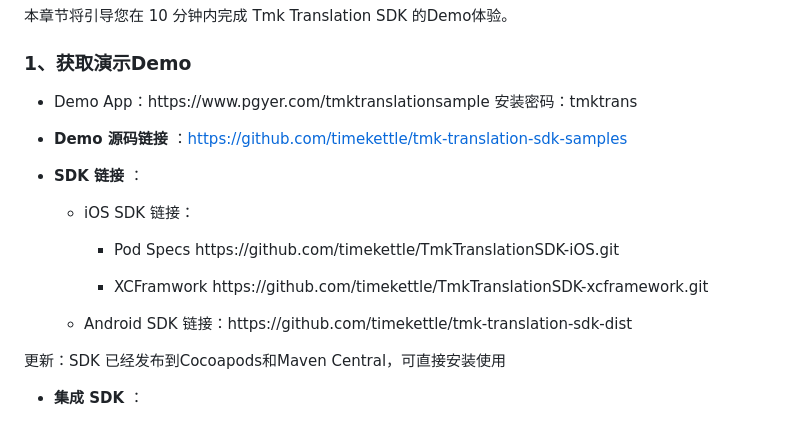
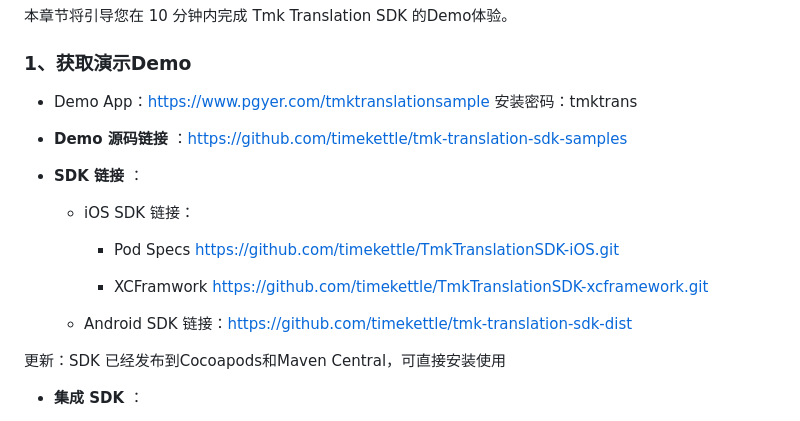
Before and after one commit to timekettle/tmk-translation-sdk-samples, a Markdown page: README.md, the part around the change. Drawn GitHub-style.

Commit message:
chore: 调整readme文档上的URL

```diff
--- a/README.md
+++ b/README.md
@@ -159,7 +159,7 @@ Tmk Translation SDK 是时空壶统一的实时语音翻译能力封装，为开
 
 ### 1、获取演示Demo
 
-- Demo App：https://www\.pgyer\.com/tmktranslationsample 安装密码：tmktrans
+- Demo App：[https://www.pgyer.com/tmktranslationsample](https://www.pgyer.com/tmktranslationsample) 安装密码：tmktrans
 
 - **Demo 源码链接** ：[https://github\.com/timekettle/tmk\-translation\-sdk\-samples](https://github.com/timekettle/tmk-translation-sdk-samples)
 
@@ -167,11 +167,11 @@ Tmk Translation SDK 是时空壶统一的实时语音翻译能力封装，为开
 
     - iOS SDK 链接：
 
-        - Pod Specs https://github\.com/timekettle/TmkTranslationSDK\-iOS\.git
+        - Pod Specs [https://github.com/timekettle/TmkTranslationSDK-iOS.git](https://github.com/timekettle/TmkTranslationSDK-iOS.git)
 
-        - XCFramwork https://github\.com/timekettle/TmkTranslationSDK\-xcframework\.git
+        - XCFramwork [https://github.com/timekettle/TmkTranslationSDK-xcframework.git](https://github.com/timekettle/TmkTranslationSDK-xcframework.git)
 
-    - Android  SDK 链接：https://github\.com/timekettle/tmk\-translation\-sdk\-dist
+    - Android  SDK 链接：[https://github.com/timekettle/tmk-translation-sdk-dist](https://github.com/timekettle/tmk-translation-sdk-dist)
 
 更新：SDK 已经发布到Cocoapods和Maven Central，可直接安装使用
 
```
